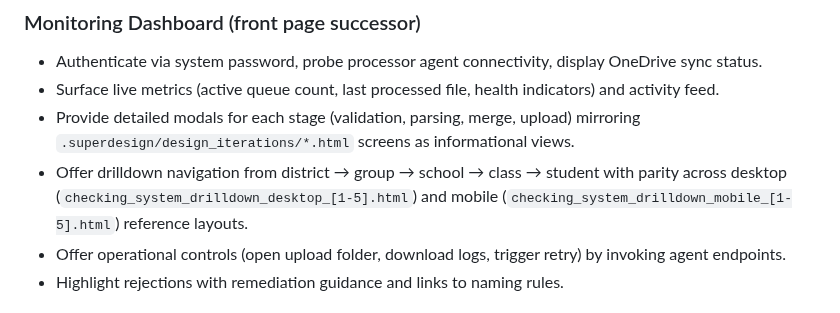
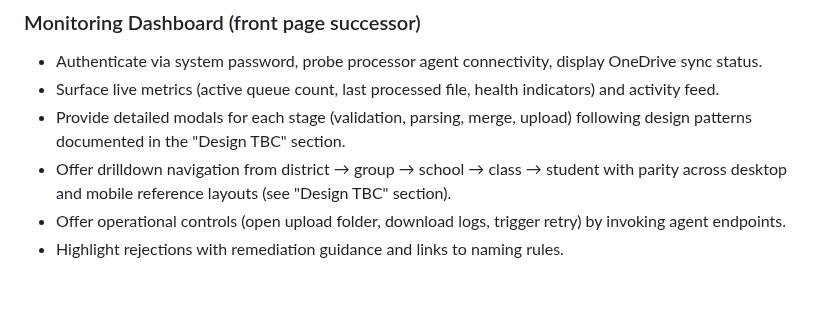
Before and after one commit to herman925/4Set-Server, a Markdown page: PRDs/overview_prd.md, the part around the change. Rendered like a GitHub page.

```diff
--- a/PRDs/overview_prd.md
+++ b/PRDs/overview_prd.md
@@ -49,8 +49,8 @@
 ### Monitoring Dashboard (front page successor)
 - Authenticate via system password, probe processor agent connectivity, display OneDrive sync status.
 - Surface live metrics (active queue count, last processed file, health indicators) and activity feed.
-- Provide detailed modals for each stage (validation, parsing, merge, upload) mirroring `.superdesign/design_iterations/*.html` screens as informational views.
-- Offer drilldown navigation from district → group → school → class → student with parity across desktop (`checking_system_drilldown_desktop_[1-5].html`) and mobile (`checking_system_drilldown_mobile_[1-5].html`) reference layouts.
+- Provide detailed modals for each stage (validation, parsing, merge, upload) following design patterns documented in the "Design TBC" section.
+- Offer drilldown navigation from district → group → school → class → student with parity across desktop and mobile reference layouts (see "Design TBC" section).
 - Offer operational controls (open upload folder, download logs, trigger retry) by invoking agent endpoints.
 - Highlight rejections with remediation guidance and links to naming rules.
 
```
Also changed, not shown: PRDs/assessment_uploader_prd.md (+2 -3 lines), PRDs/checking_system_prd.md (+4 -4 lines).
